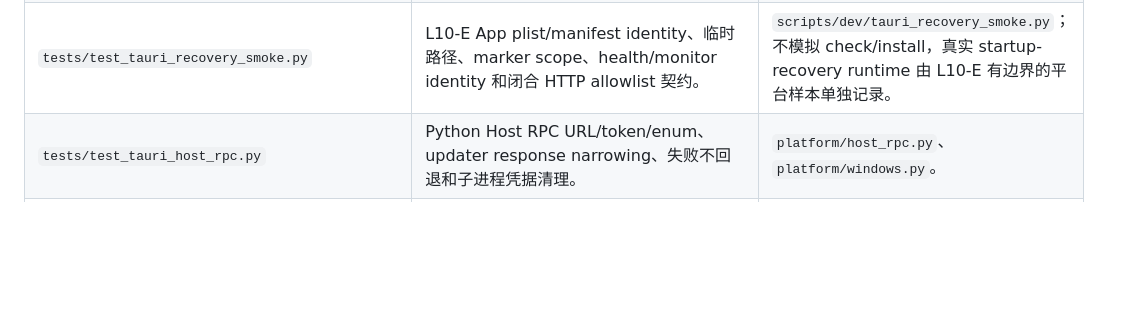
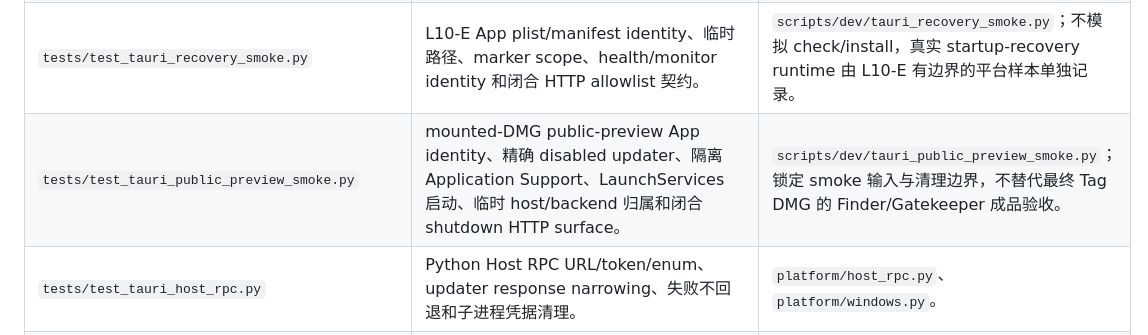
Before and after one commit to lyc1126/InvoiceHub, a Markdown page: docs/architecture/FILE_MAP.md, the part around the change. GitHub-like rendering; blank space fills up the shorter version.

Commit message:
Document public preview smoke test
Signed-off-by: Fallen <62009485+lyc1126@users.noreply.github.com>

```diff
--- a/docs/architecture/FILE_MAP.md
+++ b/docs/architecture/FILE_MAP.md
@@ -366,6 +366,7 @@
 | `tests/test_tauri_foundation.py` | 版本派生、单点 drift 修复、doctor fail-closed、固定 origin、MSRV resolver、Cargo/pnpm lock 与非安装 bootstrap。 | Tauri foundation scripts, configuration, and plan; Rust compile is separately recorded, and no platform smoke test is claimed. |
 | `tests/test_tauri_dev_app.py` | Development `.app` allowlist staging、ordinary/recovery manifest 可重复性、固定不可安装 updater tuple、无权限的空 plugin-config 占位、launcher 哈希绑定与 app-only 构建参数契约。 | `scripts/dev/tauri_dev_app.py`、`src-tauri/tauri.dev.conf.json`；只证明开发组装输入，不证明 DMG/NSIS、签名、公证或平台发布。 |
 | `tests/test_tauri_recovery_smoke.py` | L10-E App plist/manifest identity、临时路径、marker scope、health/monitor identity 和闭合 HTTP allowlist 契约。 | `scripts/dev/tauri_recovery_smoke.py`；不模拟 check/install，真实 startup-recovery runtime 由 L10-E 有边界的平台样本单独记录。 |
+| `tests/test_tauri_public_preview_smoke.py` | mounted-DMG public-preview App identity、精确 disabled updater、隔离 Application Support、LaunchServices 启动、临时 host/backend 归属和闭合 shutdown HTTP surface。 | `scripts/dev/tauri_public_preview_smoke.py`；锁定 smoke 输入与清理边界，不替代最终 Tag DMG 的 Finder/Gatekeeper 成品验收。 |
 | `tests/test_tauri_host_rpc.py` | Python Host RPC URL/token/enum、updater response narrowing、失败不回退和子进程凭据清理。 | `platform/host_rpc.py`、`platform/windows.py`。 |
 | `tests/test_tauri_lifecycle_contract.py` | Tauri 生命周期静态配置、无 WebView IPC、HMAC/liveness、manifest hash 与 updater candidate/order source contract。 | `src-tauri` lifecycle boundary。 |
 | `src-tauri/tests/lifecycle_contract.rs` | Fixed port、identity、OpenAPI methods、Host RPC authorization/revocation、manifest hash、candidate expiry and update order Rust integration contracts. | `backend.rs`、`host_rpc.rs`、`BackendLifecycleAuthority` delegation tests。 |
```
